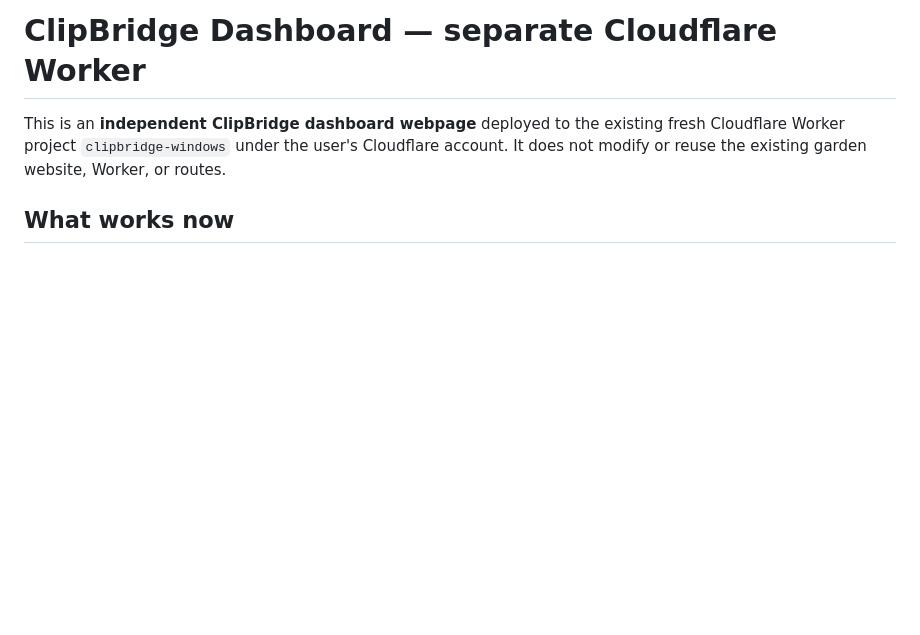
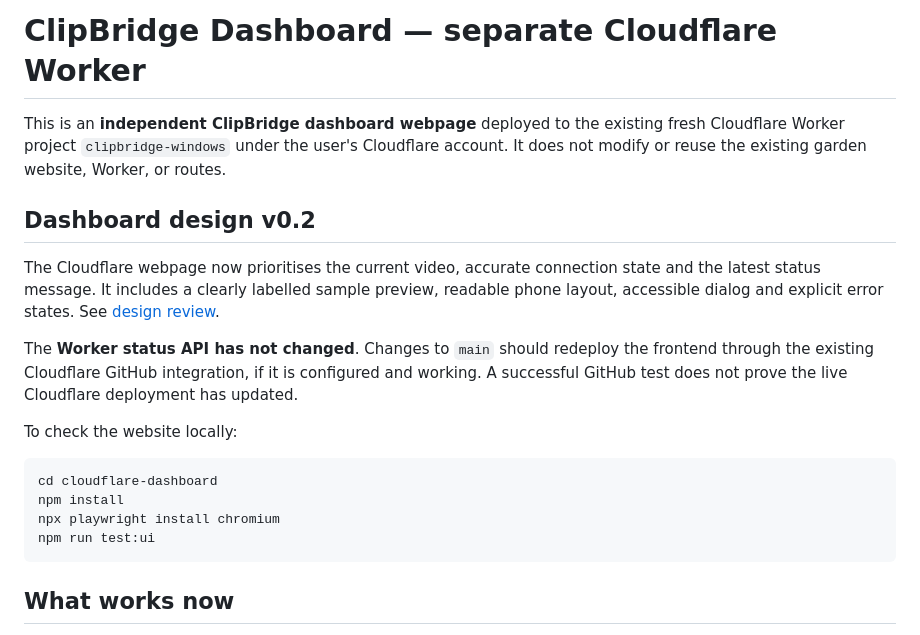
Before and after one commit to Archil3s/clipbridge-windows, a Markdown page: cloudflare-dashboard/README.md, the part around the change. GitHub-like rendering; blank space fills up the shorter version.

Commit message:
Document v0.2 dashboard redesign, tests and deployment boundaries

````diff
--- a/cloudflare-dashboard/README.md
+++ b/cloudflare-dashboard/README.md
@@ -1,6 +1,21 @@
 # ClipBridge Dashboard — separate Cloudflare Worker
 
 This is an **independent ClipBridge dashboard webpage** deployed to the existing fresh Cloudflare Worker project `clipbridge-windows` under the user's Cloudflare account. It does not modify or reuse the existing garden website, Worker, or routes.
+
+## Dashboard design v0.2
+
+The Cloudflare webpage now prioritises the current video, accurate connection state and the latest status message. It includes a clearly labelled sample preview, readable phone layout, accessible dialog and explicit error states. See [design review](DESIGN_REVIEW.md).
+
+The **Worker status API has not changed**. Changes to `main` should redeploy the frontend through the existing Cloudflare GitHub integration, if it is configured and working. A successful GitHub test does not prove the live Cloudflare deployment has updated.
+
+To check the website locally:
+
+```bash
+cd cloudflare-dashboard
+npm install
+npx playwright install chromium
+npm run test:ui
+```
 
 ## What works now
 - Responsive Cloudflare webpage with desktop + phone layout.
````
